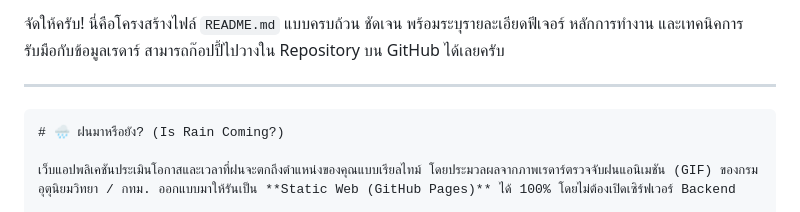
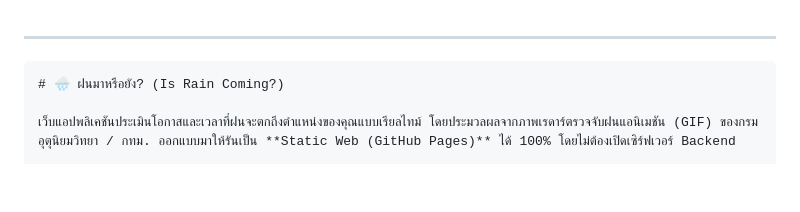
Before and after one commit to doublexc/rain-radar, a Markdown page: readme.md, the part around the change. Drawn GitHub-style; blank space fills up the shorter version.

```diff
--- a/readme.md
+++ b/readme.md
@@ -1,4 +1,3 @@
-จัดให้ครับ! นี่คือโครงสร้างไฟล์ `README.md` แบบครบถ้วน ชัดเจน พร้อมระบุรายละเอียดฟีเจอร์ หลักการทำงาน และเทคนิคการรับมือกับข้อมูลเรดาร์ สามารถก๊อปปี้ไปวางใน Repository บน GitHub ได้เลยครับ
 
 ---
 
```
